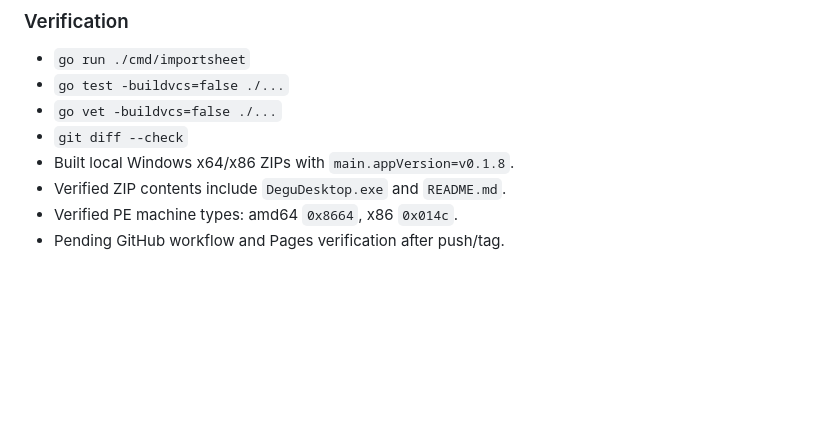
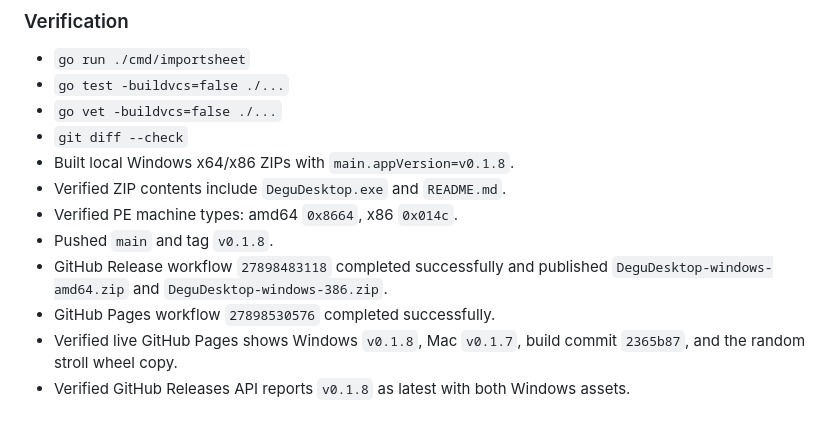
Before and after one commit to UDteach/DeguDesktop, a Markdown page: docs/development/iteration-log.md, the part around the change. Rendered like a GitHub page; blank space fills up the shorter version.

Commit message:
Record v0.1.8 release verification

```diff
--- a/docs/development/iteration-log.md
+++ b/docs/development/iteration-log.md
@@ -754,4 +754,8 @@ Iteration 20 only rebuilt and launched a local test binary. The public Windows d
 - Built local Windows x64/x86 ZIPs with `main.appVersion=v0.1.8`.
 - Verified ZIP contents include `DeguDesktop.exe` and `README.md`.
 - Verified PE machine types: amd64 `0x8664`, x86 `0x014c`.
-- Pending GitHub workflow and Pages verification after push/tag.
+- Pushed `main` and tag `v0.1.8`.
+- GitHub Release workflow `27898483118` completed successfully and published `DeguDesktop-windows-amd64.zip` and `DeguDesktop-windows-386.zip`.
+- GitHub Pages workflow `27898530576` completed successfully.
+- Verified live GitHub Pages shows Windows `v0.1.8`, Mac `v0.1.7`, build commit `2365b87`, and the random stroll wheel copy.
+- Verified GitHub Releases API reports `v0.1.8` as latest with both Windows assets.
```
